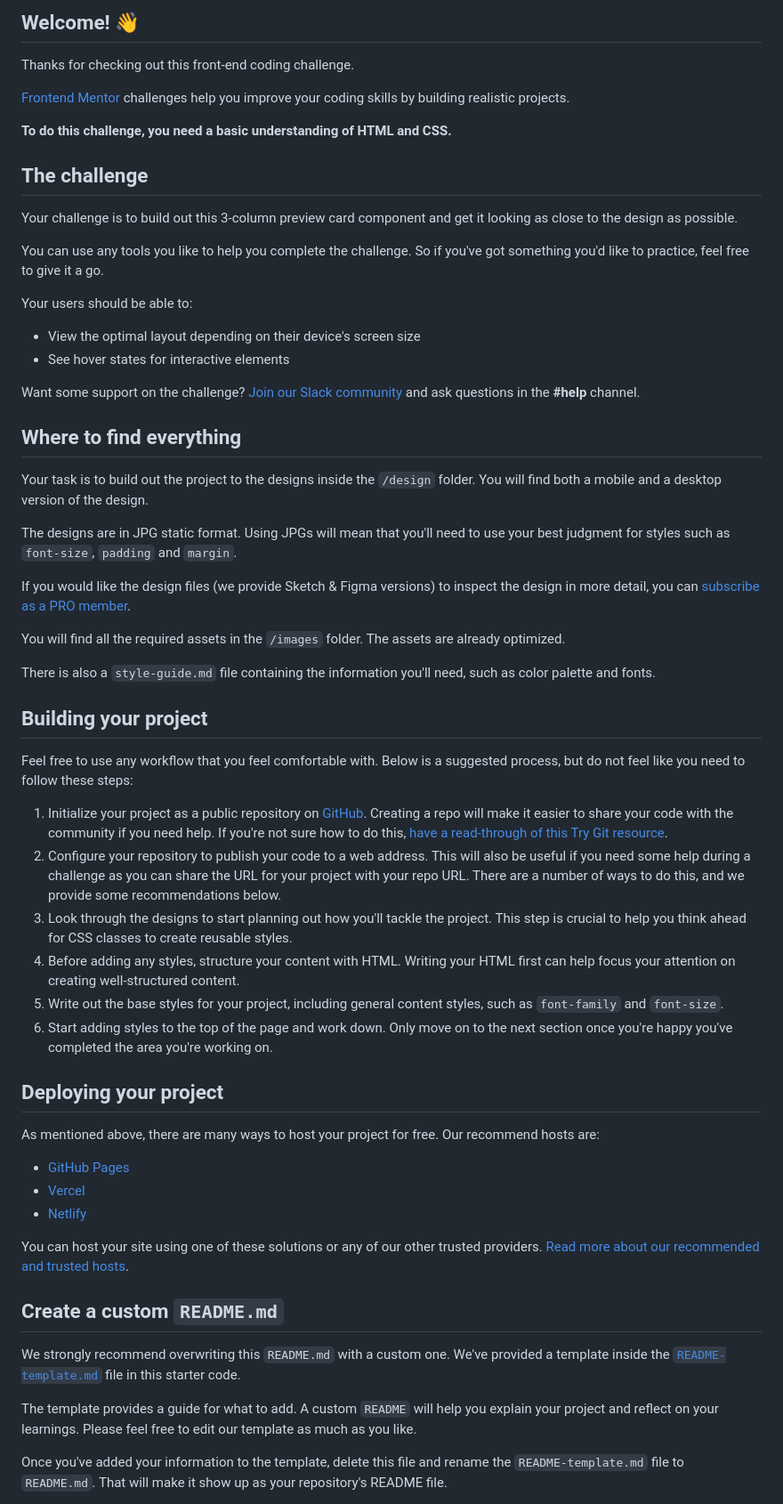
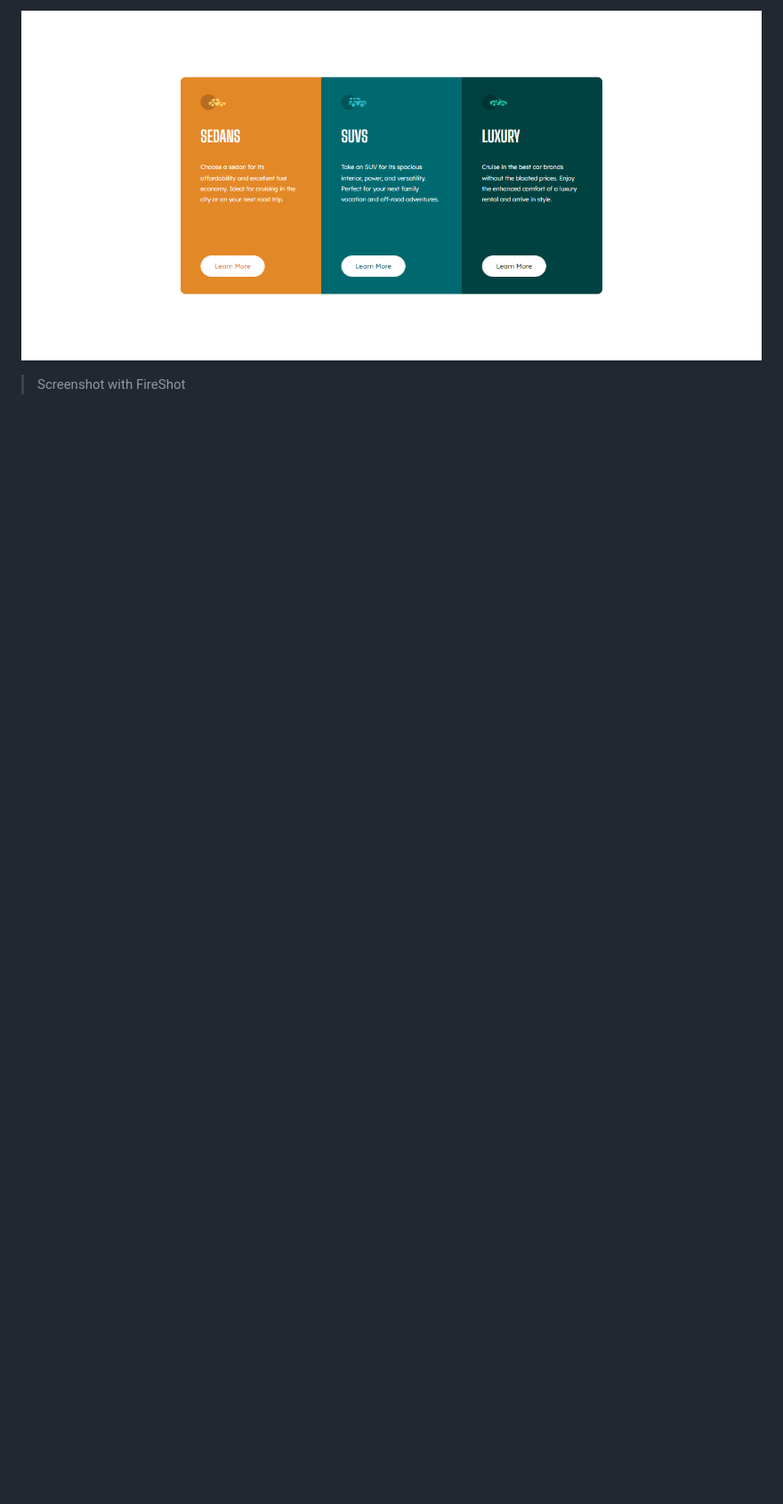
Before and after one commit to josueSN1402/3-column-preview-card-component, a Markdown page: README.md, the part around the change printed below. Shown: that part at 89% size. Rendered like a GitHub page; pictures changed too: design/3-column-preview-card-component-main-finished.png (added); blank space fills up the shorter version.

```diff
--- a/README.md
+++ b/README.md
@@ -4,63 +4,5 @@
 
-## Welcome! 👋
+![Challenge finished](design/3-column-preview-card-component-main-finished.png)
 
-Thanks for checking out this front-end coding challenge.
+> Screenshot with FireShot
 
-[Frontend Mentor](https://www.frontendmentor.io) challenges help you improve your coding skills by building realistic projects.
-
-**To do this challenge, you need a basic understanding of HTML and CSS.**
-
-## The challenge
-
-Your challenge is to build out this 3-column preview card component and get it looking as close to the design as possible.
-
-You can use any tools you like to help you complete the challenge. So if you've got something you'd like to practice, feel free to give it a go.
-
-Your users should be able to:
-
-- View the optimal layout depending on their device's screen size
-- See hover states for interactive elements
-
-Want some support on the challenge? [Join our Slack community](https://www.frontendmentor.io/slack) and ask questions in the **#help** channel.
-
-## Where to find everything
-
-Your task is to build out the project to the designs inside the `/design` folder. You will find both a mobile and a desktop version of the design.
-
-The designs are in JPG static format. Using JPGs will mean that you'll need to use your best judgment for styles such as `font-size`, `padding` and `margin`.
-
-If you would like the design files (we provide Sketch & Figma versions) to inspect the design in more detail, you can [subscribe as a PRO member](https://www.frontendmentor.io/pro).
-
-You will find all the required assets in the `/images` folder. The assets are already optimized.
-
-There is also a `style-guide.md` file containing the information you'll need, such as color palette and fonts.
-
-## Building your project
-
-Feel free to use any workflow that you feel comfortable with. Below is a suggested process, but do not feel like you need to follow these steps:
-
-1. Initialize your project as a public repository on [GitHub](https://github.com/). Creating a repo will make it easier to share your code with the community if you need help. If you're not sure how to do this, [have a read-through of this Try Git resource](https://try.github.io/).
-2. Configure your repository to publish your code to a web address. This will also be useful if you need some help during a challenge as you can share the URL for your project with your repo URL. There are a number of ways to do this, and we provide some recommendations below.
-3. Look through the designs to start planning out how you'll tackle the project. This step is crucial to help you think ahead for CSS classes to create reusable styles.
-4. Before adding any styles, structure your content with HTML. Writing your HTML first can help focus your attention on creating well-structured content.
-5. Write out the base styles for your project, including general content styles, such as `font-family` and `font-size`.
-6. Start adding styles to the top of the page and work down. Only move on to the next section once you're happy you've completed the area you're working on.
-
-## Deploying your project
-
-As mentioned above, there are many ways to host your project for free. Our recommend hosts are:
-
-- [GitHub Pages](https://pages.github.com/)
-- [Vercel](https://vercel.com/)
-- [Netlify](https://www.netlify.com/)
-
-You can host your site using one of these solutions or any of our other trusted providers. [Read more about our recommended and trusted hosts](https://medium.com/frontend-mentor/frontend-mentor-trusted-hosting-providers-bf000dfebe).
-
-## Create a custom `README.md`
-
-We strongly recommend overwriting this `README.md` with a custom one. We've provided a template inside the [`README-template.md`](./README-template.md) file in this starter code.
-
-The template provides a guide for what to add. A custom `README` will help you explain your project and reflect on your learnings. Please feel free to edit our template as much as you like.
-
-Once you've added your information to the template, delete this file and rename the `README-template.md` file to `README.md`. That will make it show up as your repository's README file.
-
```
Also changed, not shown: other parts of README.md (+2 -27 lines).
